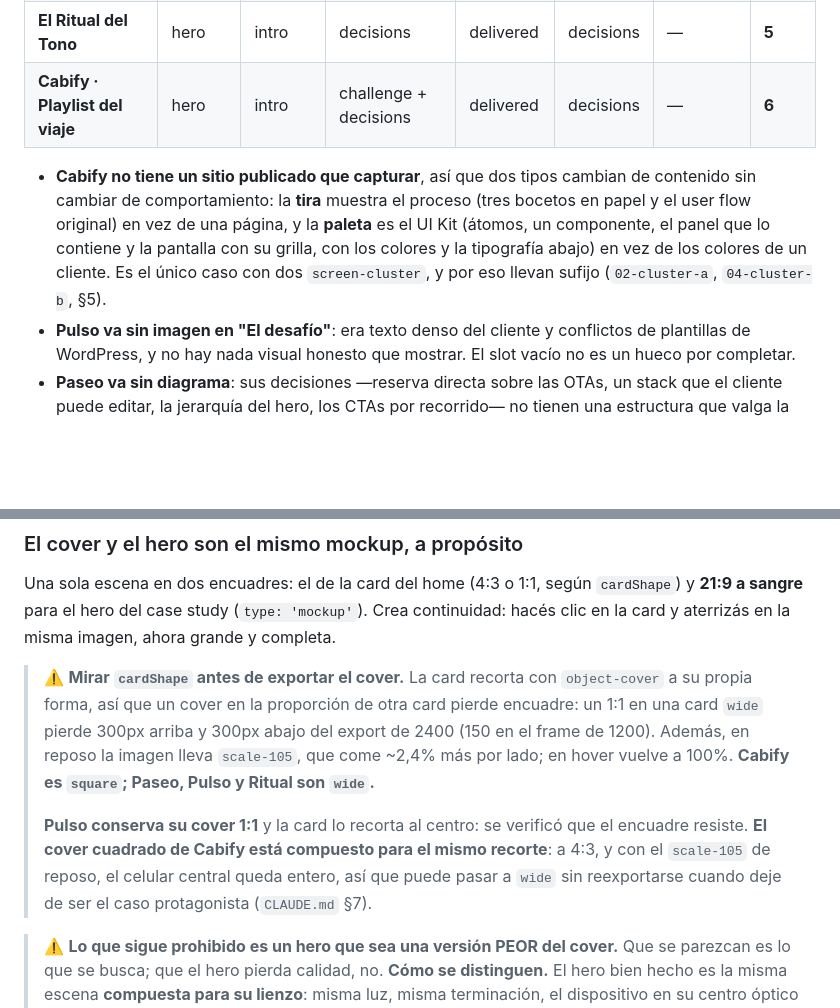
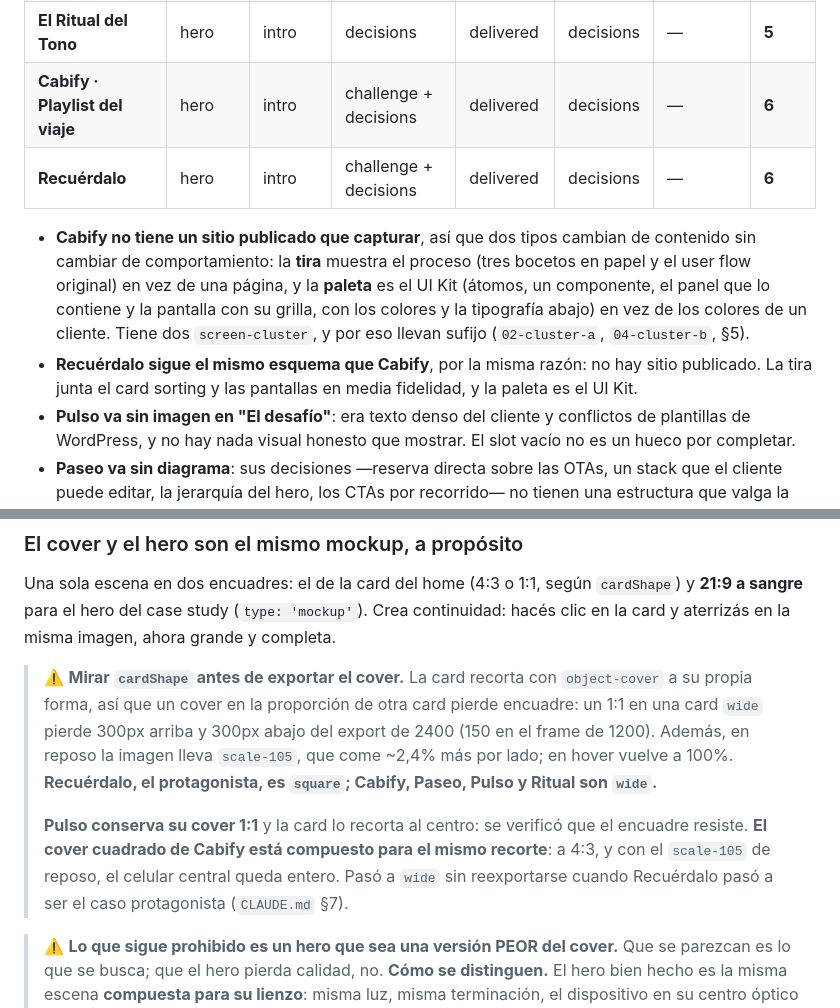
Before and after one commit to tiagocollado/tiago-collado-portfolio, a Markdown page: .claude/rules/imagenes.md, 2 parts joined by grey strips. GitHub-like rendering; blank space fills up the shorter version.

```diff
--- a/.claude/rules/imagenes.md
+++ b/.claude/rules/imagenes.md
@@ -185,14 +185,18 @@ proyecto no usa es tan deliberado como lo que usa.
 | **Paseo Güemes** | hero | intro | decisions | delivered | — | — | **4** |
 | **El Ritual del Tono** | hero | intro | decisions | delivered | decisions | — | **5** |
 | **Cabify · Playlist del viaje** | hero | intro | challenge + decisions | delivered | decisions | — | **6** |
+| **Recuérdalo** | hero | intro | challenge + decisions | delivered | decisions | — | **6** |
 
 - **Cabify no tiene un sitio publicado que capturar**, así que dos tipos cambian
   de contenido sin cambiar de comportamiento: la **tira** muestra el proceso
   (tres bocetos en papel y el user flow original) en vez de una página, y la
   **paleta** es el UI Kit (átomos, un componente, el panel que lo contiene y la
   pantalla con su grilla, con los colores y la tipografía abajo) en vez de los
-  colores de un cliente. Es el único caso con dos `screen-cluster`, y por eso
-  llevan sufijo (`02-cluster-a`, `04-cluster-b`, §5).
+  colores de un cliente. Tiene dos `screen-cluster`, y por eso llevan sufijo
+  (`02-cluster-a`, `04-cluster-b`, §5).
+- **Recuérdalo sigue el mismo esquema que Cabify**, por la misma razón: no hay
+  sitio publicado. La tira junta el card sorting y las pantallas en media
+  fidelidad, y la paleta es el UI Kit.
 - **Pulso va sin imagen en "El desafío"**: era texto denso del cliente y
   conflictos de plantillas de WordPress, y no hay nada visual honesto que
   mostrar. El slot vacío no es un hueco por completar.
@@ -488,13 +492,14 @@ grande y completa.
 > card pierde encuadre: un 1:1 en una card `wide` pierde 300px arriba y 300px
 > abajo del export de 2400 (150 en el frame de 1200). Además, en reposo la
 > imagen lleva `scale-105`, que come ~2,4% más por lado; en hover vuelve a
-> 100%. **Cabify es `square`; Paseo, Pulso y Ritual son `wide`.**
+> 100%. **Recuérdalo, el protagonista, es `square`; Cabify, Paseo, Pulso y
+> Ritual son `wide`.**
 >
 > **Pulso conserva su cover 1:1** y la card lo recorta al centro: se verificó
 > que el encuadre resiste. **El cover cuadrado de Cabify está compuesto para el
 > mismo recorte**: a 4:3, y con el `scale-105` de reposo, el celular central
-> queda entero, así que puede pasar a `wide` sin reexportarse cuando deje de
-> ser el caso protagonista (`CLAUDE.md` §7).
+> queda entero. Pasó a `wide` sin reexportarse cuando Recuérdalo pasó a ser el
+> caso protagonista (`CLAUDE.md` §7).
 
 > ⚠️ **Lo que sigue prohibido es un hero que sea una versión PEOR del cover.**
 > Que se parezcan es lo que se busca; que el hero pierda calidad, no. **Cómo se
```
Also changed, not shown: CLAUDE.md (+31 -21 lines).
